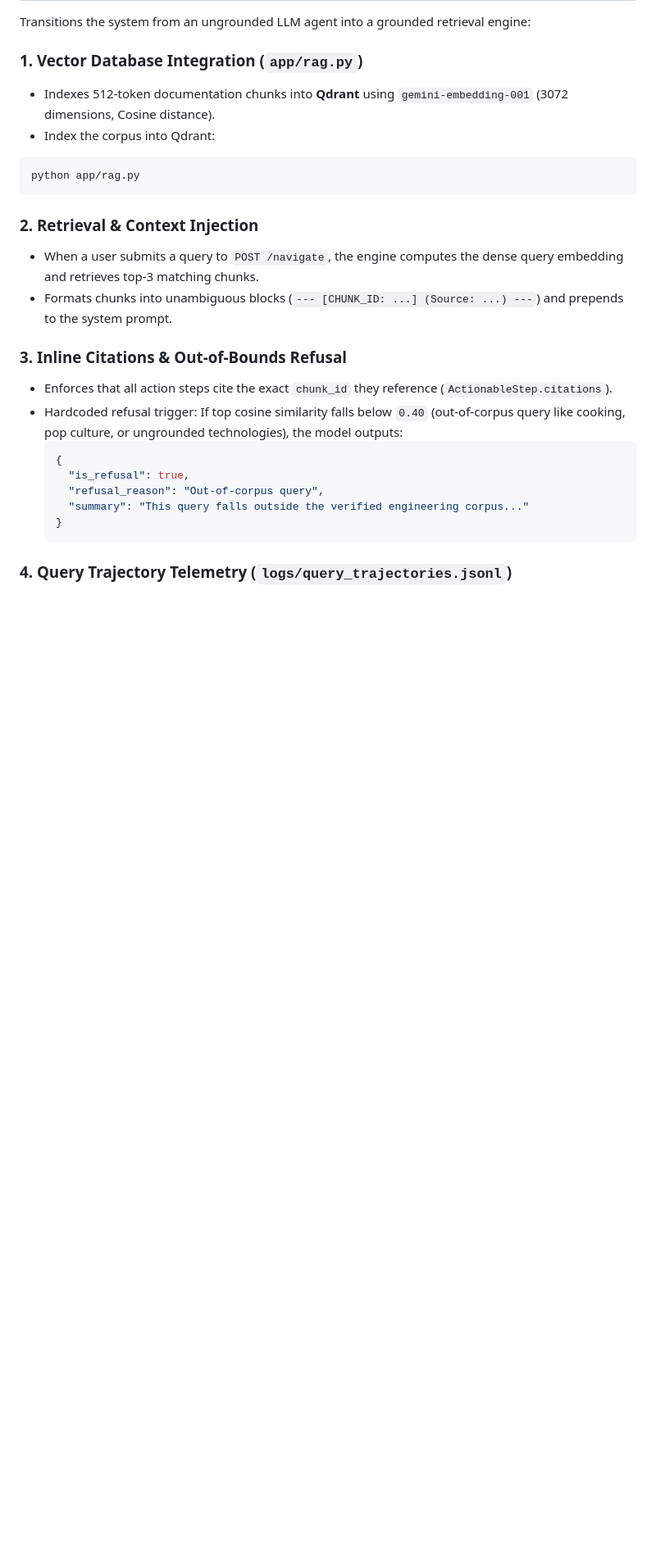
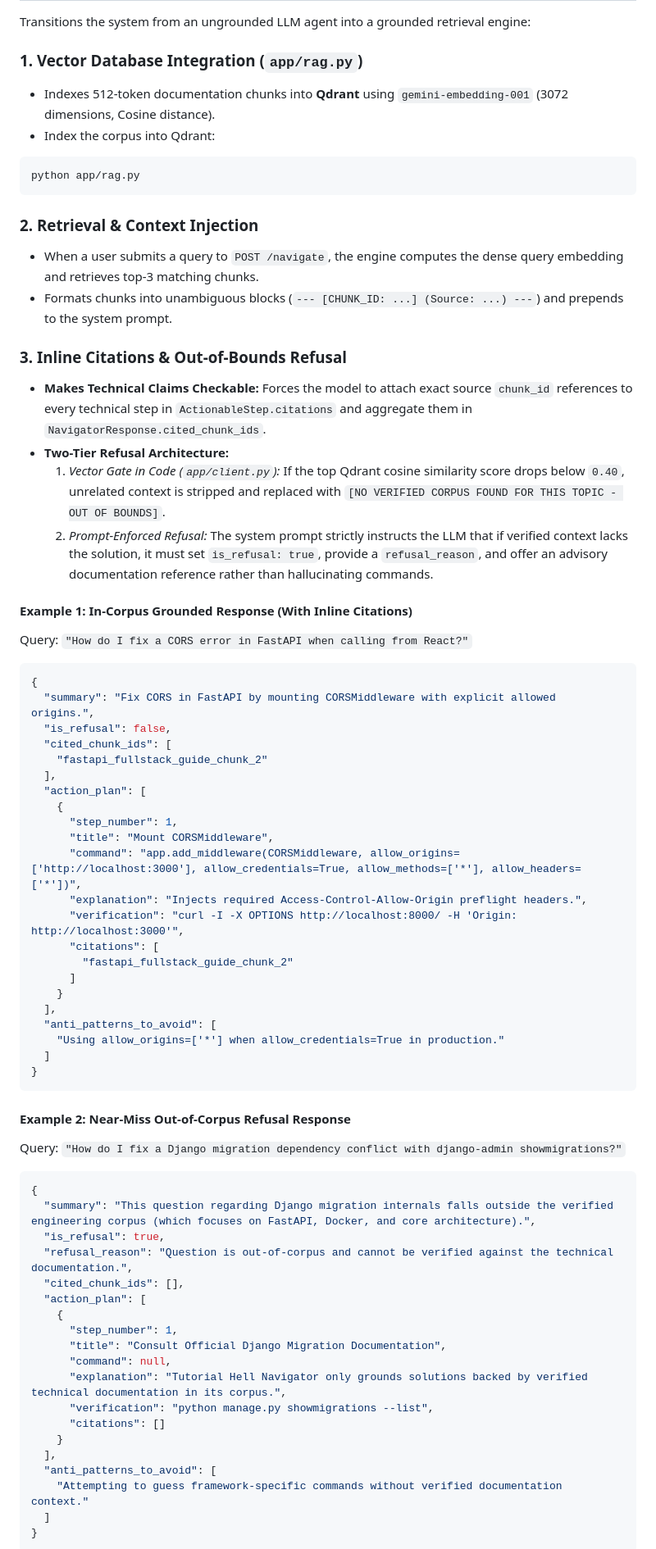
Before and after one commit to k-nikhil-coder/tutorial-hell-navigator, a Markdown page: README.md, the part around one of its changes. Shown at 82% size. GitHub-like rendering; blank space fills up the shorter version.

Commit message:
docs: enrich README with Day 34 empirical refusal benchmarks and expanded navigation links

````diff
--- a/README.md
+++ b/README.md
@@ -499,14 +501,59 @@ python app/rag.py
 - Formats chunks into unambiguous blocks (`--- [CHUNK_ID: ...] (Source: ...) ---`) and prepends to the system prompt.
 
 ### 3. Inline Citations & Out-of-Bounds Refusal
-- Enforces that all action steps cite the exact `chunk_id` they reference (`ActionableStep.citations`).
-- Hardcoded refusal trigger: If top cosine similarity falls below `0.40` (out-of-corpus query like cooking, pop culture, or ungrounded technologies), the model outputs:
-  ```json
-  {
-    "is_refusal": true,
-    "refusal_reason": "Out-of-corpus query",
-    "summary": "This query falls outside the verified engineering corpus..."
-  }
-  ```
+- **Makes Technical Claims Checkable:** Forces the model to attach exact source `chunk_id` references to every technical step in `ActionableStep.citations` and aggregate them in `NavigatorResponse.cited_chunk_ids`.
+- **Two-Tier Refusal Architecture:**
+  1. *Vector Gate in Code (`app/client.py`):* If the top Qdrant cosine similarity score drops below `0.40`, unrelated context is stripped and replaced with `[NO VERIFIED CORPUS FOUND FOR THIS TOPIC - OUT OF BOUNDS]`.
+  2. *Prompt-Enforced Refusal:* The system prompt strictly instructs the LLM that if verified context lacks the solution, it must set `is_refusal: true`, provide a `refusal_reason`, and offer an advisory documentation reference rather than hallucinating commands.
 
-### 4. Query Trajectory Telemetry (`logs/query_trajectories.jsonl`)
+#### Example 1: In-Corpus Grounded Response (With Inline Citations)
+Query: `"How do I fix a CORS error in FastAPI when calling from React?"`
+```json
+{
+  "summary": "Fix CORS in FastAPI by mounting CORSMiddleware with explicit allowed origins.",
+  "is_refusal": false,
+  "cited_chunk_ids": [
+    "fastapi_fullstack_guide_chunk_2"
+  ],
+  "action_plan": [
+    {
+      "step_number": 1,
+      "title": "Mount CORSMiddleware",
+      "command": "app.add_middleware(CORSMiddleware, allow_origins=['http://localhost:3000'], allow_credentials=True, allow_methods=['*'], allow_headers=['*'])",
+      "explanation": "Injects required Access-Control-Allow-Origin preflight headers.",
+      "verification": "curl -I -X OPTIONS http://localhost:8000/ -H 'Origin: http://localhost:3000'",
+      "citations": [
+        "fastapi_fullstack_guide_chunk_2"
+      ]
+    }
+  ],
+  "anti_patterns_to_avoid": [
+    "Using allow_origins=['*'] when allow_credentials=True in production."
+  ]
+}
+```
+
+#### Example 2: Near-Miss Out-of-Corpus Refusal Response
+Query: `"How do I fix a Django migration dependency conflict with django-admin showmigrations?"`
+```json
+{
+  "summary": "This question regarding Django migration internals falls outside the verified engineering corpus (which focuses on FastAPI, Docker, and core architecture).",
+  "is_refusal": true,
+  "refusal_reason": "Question is out-of-corpus and cannot be verified against the technical documentation.",
+  "cited_chunk_ids": [],
+  "action_plan": [
+    {
+      "step_number": 1,
+      "title": "Consult Official Django Migration Documentation",
+      "command": null,
+      "explanation": "Tutorial Hell Navigator only grounds solutions backed by verified technical documentation in its corpus.",
+      "verification": "python manage.py showmigrations --list",
+      "citations": []
+    }
+  ],
+  "anti_patterns_to_avoid": [
+    "Attempting to guess framework-specific commands without verified documentation context."
+  ]
+}
+```
+
````
Also changed, not shown: other parts of README.md (+43 -1 lines).
